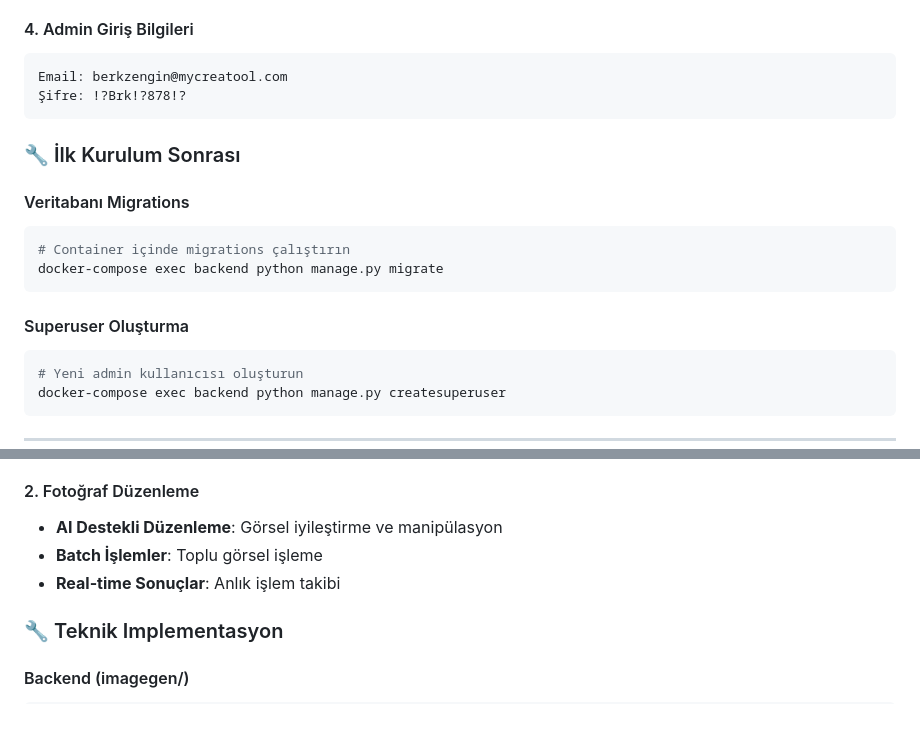
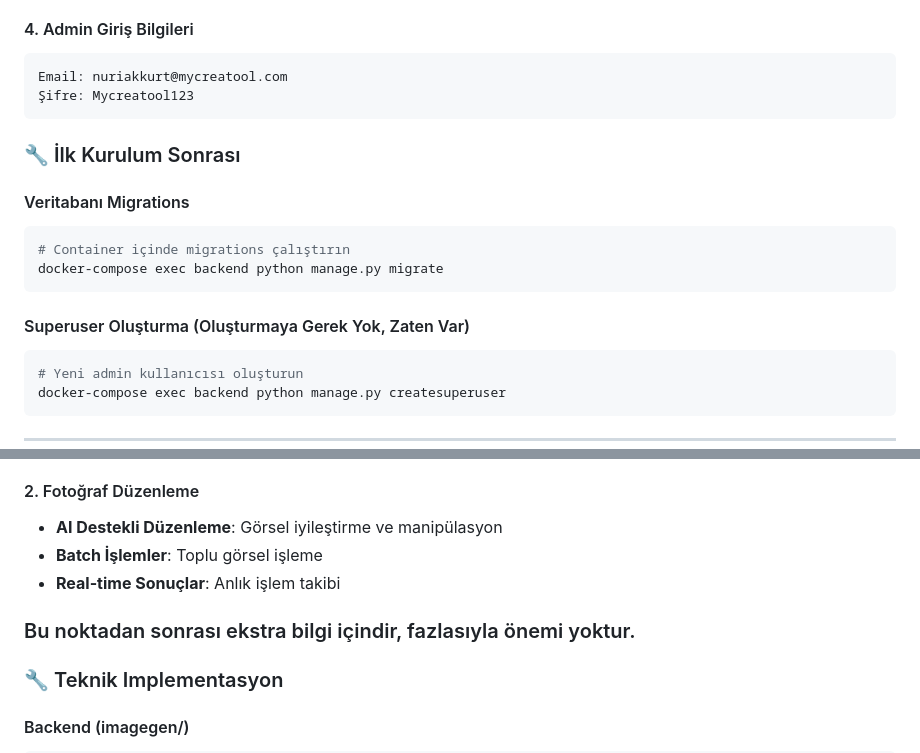
Before and after one commit to Berrrk/mycreatool, a Markdown page: README.md, 2 parts joined by grey strips. GitHub-like rendering; blank space fills up the shorter version.

Commit message:
README.md düzenlemeleri

````diff
--- a/README.md
+++ b/README.md
@@ -122,8 +122,8 @@ docker-compose up -d
 
 #### 4. Admin Giriş Bilgileri
 ```
-Email: berkzengin@mycreatool.com
-Şifre: !?Brk!?878!?
+Email: nuriakkurt@mycreatool.com
+Şifre: Mycreatool123
 ```
 
 ### 🔧 İlk Kurulum Sonrası
@@ -134,7 +134,7 @@ Email: berkzengin@mycreatool.com
 docker-compose exec backend python manage.py migrate
 ```
 
-#### Superuser Oluşturma
+#### Superuser Oluşturma (Oluşturmaya Gerek Yok, Zaten Var)
 ```bash
 # Yeni admin kullanıcısı oluşturun
 docker-compose exec backend python manage.py createsuperuser
@@ -177,6 +177,7 @@ mycreatool/
 - **Batch İşlemler**: Toplu görsel işleme
 - **Real-time Sonuçlar**: Anlık işlem takibi
 
+### Bu noktadan sonrası ekstra bilgi içindir, fazlasıyla önemi yoktur.
 ### 🔧 Teknik Implementasyon
 
 #### Backend (imagegen/)
````
Also changed, not shown: backend/README.md (+1 -0 lines).
